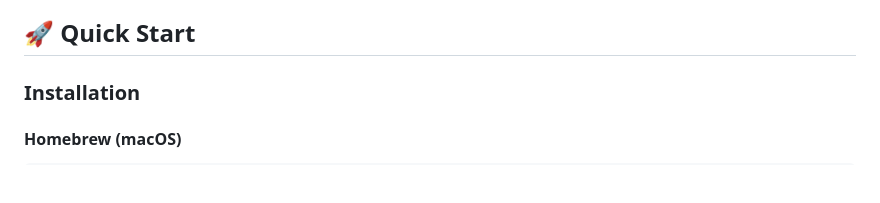
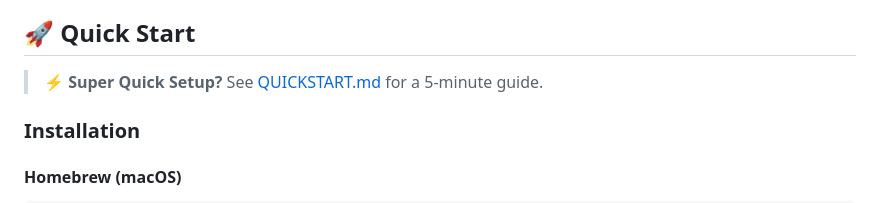
Before and after one commit to musingfox/SumVox, a Markdown page: README.md, the part around the change. Rendered like a GitHub page; blank space fills up the shorter version.

```diff
--- a/README.md
+++ b/README.md
@@ -25,6 +25,8 @@ SumVox transforms your AI coding sessions into voice notifications. It reads Cla
 - 🪝 **Seamless Integration**: Claude Code hook support
 
 ## 🚀 Quick Start
+
+> **⚡ Super Quick Setup?** See [QUICKSTART.md](QUICKSTART.md) for a 5-minute guide.
 
 ### Installation
 
```
Also changed, not shown: QUICKSTART.md (added, +186 -0 lines).
